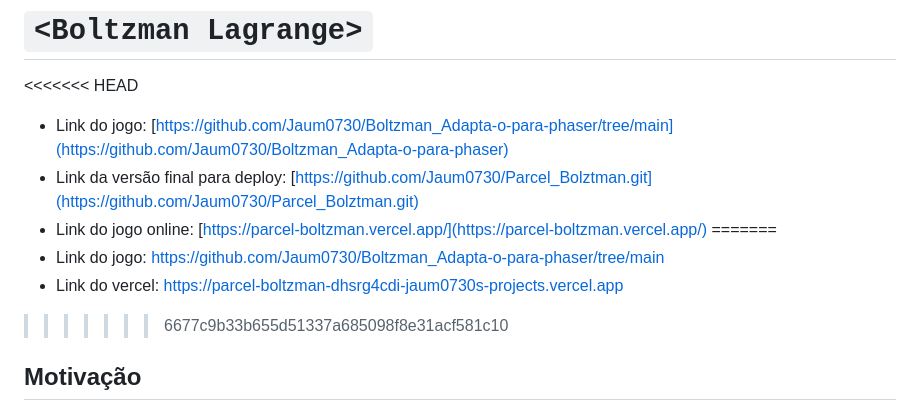
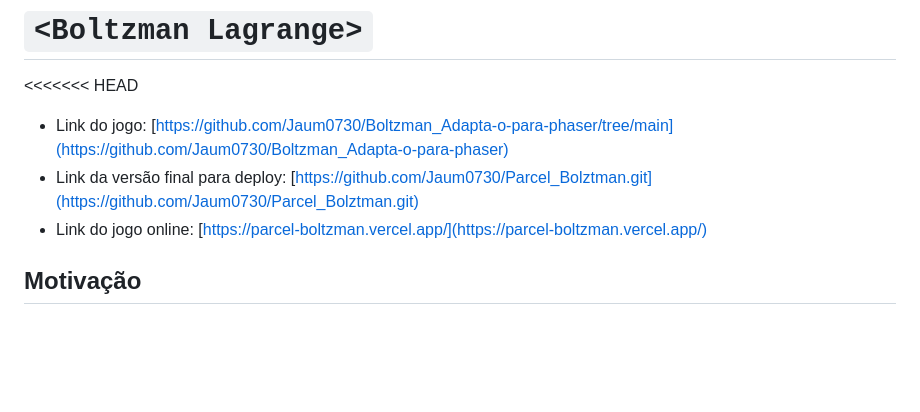
Before and after one commit to Jaum0730/Boltzman_Adapta-o-para-phaser, a Markdown page: RequisitosVD.md, the part around the change. Drawn GitHub-style; blank space fills up the shorter version.

Commit message:
Update RequisitosVD.md
Ajustes pos conflito de versões

```diff
--- a/RequisitosVD.md
+++ b/RequisitosVD.md
@@ -4,10 +4,6 @@
 * Link do jogo: [https://github.com/Jaum0730/Boltzman_Adapta-o-para-phaser/tree/main](https://github.com/Jaum0730/Boltzman_Adapta-o-para-phaser)
 * Link da versão final para deploy: [https://github.com/Jaum0730/Parcel_Bolztman.git](https://github.com/Jaum0730/Parcel_Bolztman.git)
 * Link do jogo online: [https://parcel-boltzman.vercel.app/](https://parcel-boltzman.vercel.app/)
-=======
-* Link do jogo: https://github.com/Jaum0730/Boltzman_Adapta-o-para-phaser/tree/main
-* Link do vercel: https://parcel-boltzman-dhsrg4cdi-jaum0730s-projects.vercel.app
->>>>>>> 6677c9b33b655d51337a685098f8e31acf581c10
 
 ## Motivação
 
```
